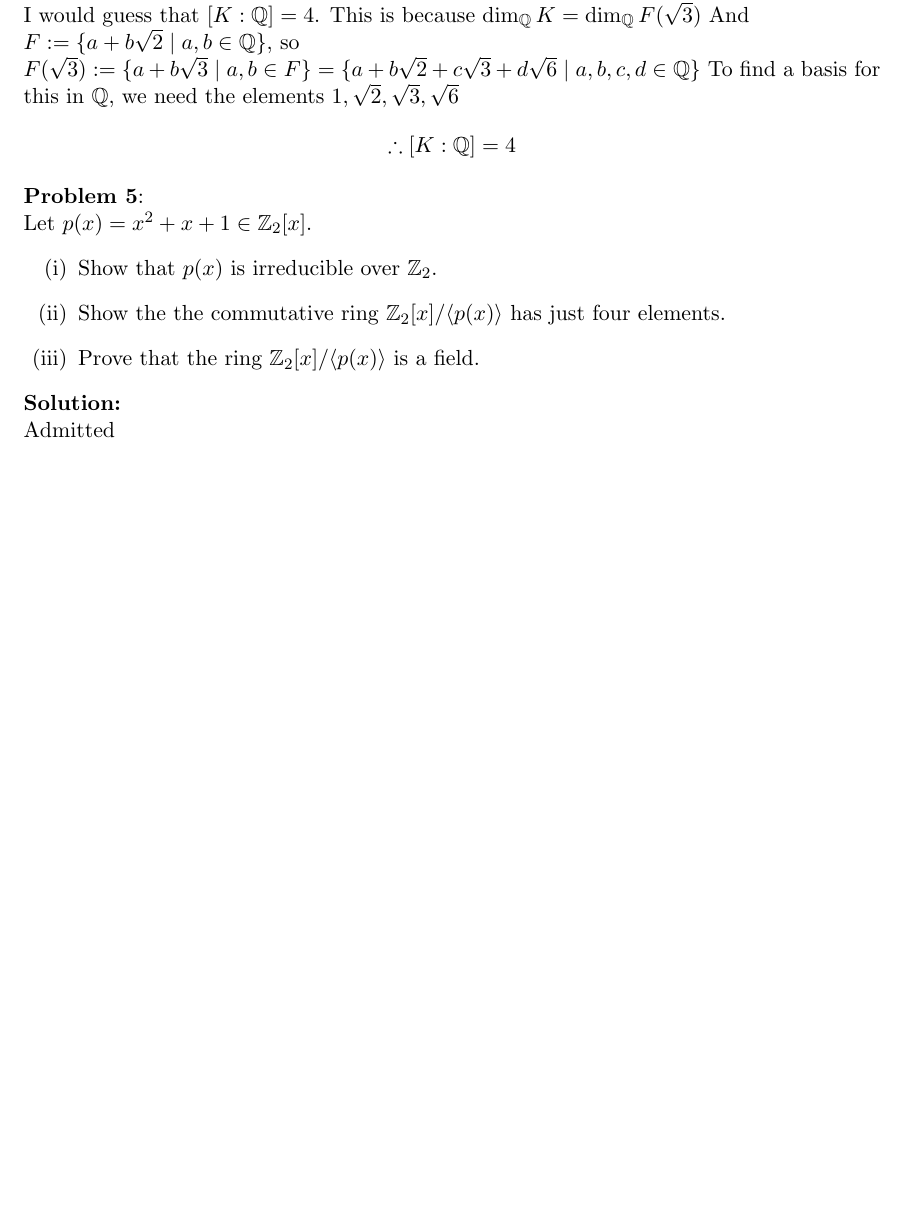
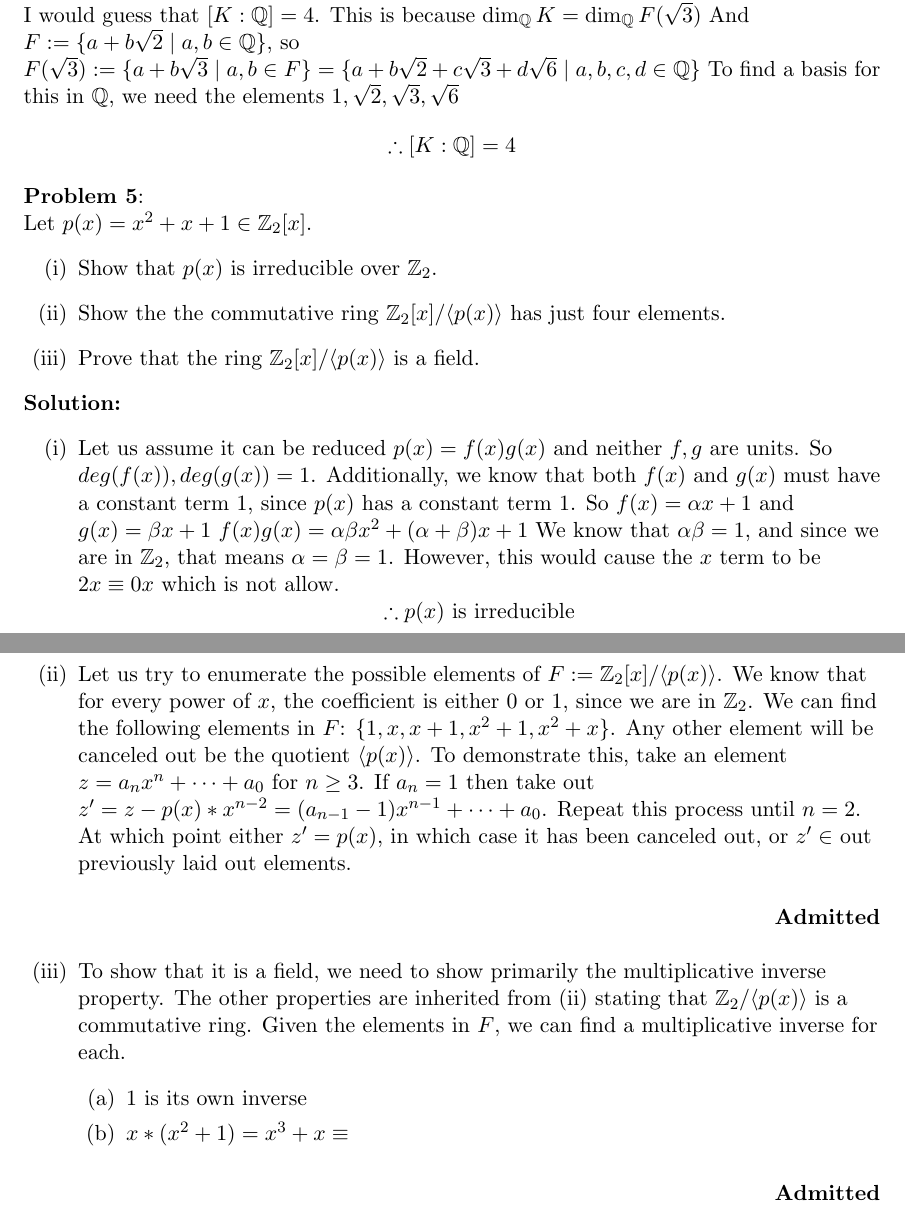
Before and after one commit to Durbatuluk1701/Math791HomeworkColab, a LaTeX problem sheet (hw21/HW21.tex): part of page 2 of 2 before the commit and two parts of pages 2 and 3 of 3 after it, the two joined at a grey line, cut so that both start at the same text, the shorter picture padded with empty space. Compiled offline with pdfLaTeX.

Commit message:
Partial problem 5 - hw 21

```diff
--- a/hw21/HW21.tex
+++ b/hw21/HW21.tex
@@ -122,8 +122,33 @@ Let $p(x) = x^2 + x + 1 \in \mathbb{Z}_2[x]$.
   \item Show the the commutative ring $\mathbb{Z}_2[x] / \lr{p(x)}$ has just four elements.
   \item Prove that the ring $\mathbb{Z}_2[x] / \lr{p(x)}$ is a field.
 \end{enumerate}
-}{\\
-Admitted
+}{
+\begin{enumerate}[(i)]
+  \item Let us assume it can be reduced $p(x) = f(x)g(x)$ and neither $f,g$ are units.
+        So $deg(f(x)), deg(g(x)) = 1$.
+        Additionally, we know that both $f(x)$ and $g(x)$ must have a constant term $1$, since $p(x)$ has a constant term $1$.
+        So $f(x) = \alpha x + 1$ and $g(x) = \beta x + 1$
+        $f(x) g(x) = \alpha \beta x^2 + (\alpha + \beta) x + 1$
+        We know that $\alpha \beta = 1$, and since we are in $\mathbb{Z}_2$, that means $\alpha = \beta = 1$. However, this would cause the $x$ term to be $2x \equiv 0x$ which is not allow.
+        $$\therefore \text{$p(x)$ is irreducible}$$
+
+  \item Let us try to enumerate the possible elements of $F := \mathbb{Z}_2[x] / \lr{p(x)}$.
+        We know that for every power of $x$, the coefficient is either $0$ or $1$, since we are in $\mathbb{Z}_2$.
+        We can find the following elements in $F$: $\{ 1, x, x + 1, x^2 + 1, x^2 + x \}$.
+        Any other element will be canceled out be the quotient $\lr{p(x)}$.
+        To demonstrate this, take an element $z = a_n x^n + \cdots + a_0$ for $n \geq 3$.
+        If $a_n = 1$ then take out $z' = z - p(x) * x^{n - 2} = (a_{n - 1} - 1)x^{n - 1} + \cdots + a_0$. Repeat this process until $n = 2$. At which point either $z' = p(x)$, in which case it has been canceled out, or $z' \in$ out previously laid out elements.
+        \admit
+
+  \item To show that it is a field, we need to show primarily
+        the multiplicative inverse property. The other properties are inherited from (ii) stating that $\mathbb{Z}_2 / \lr{p(x)}$ is a commutative ring.
+        Given the elements in $F$, we can find a multiplicative inverse for each.
+        \begin{enumerate}
+          \item $1$ is its own inverse
+          \item $x * (x^2 + 1) = x^3 + x \equiv$
+        \end{enumerate}
+        \admit
+\end{enumerate}
 }
 
 
```
Also changed, not shown: hw21/HW21.pdf.
